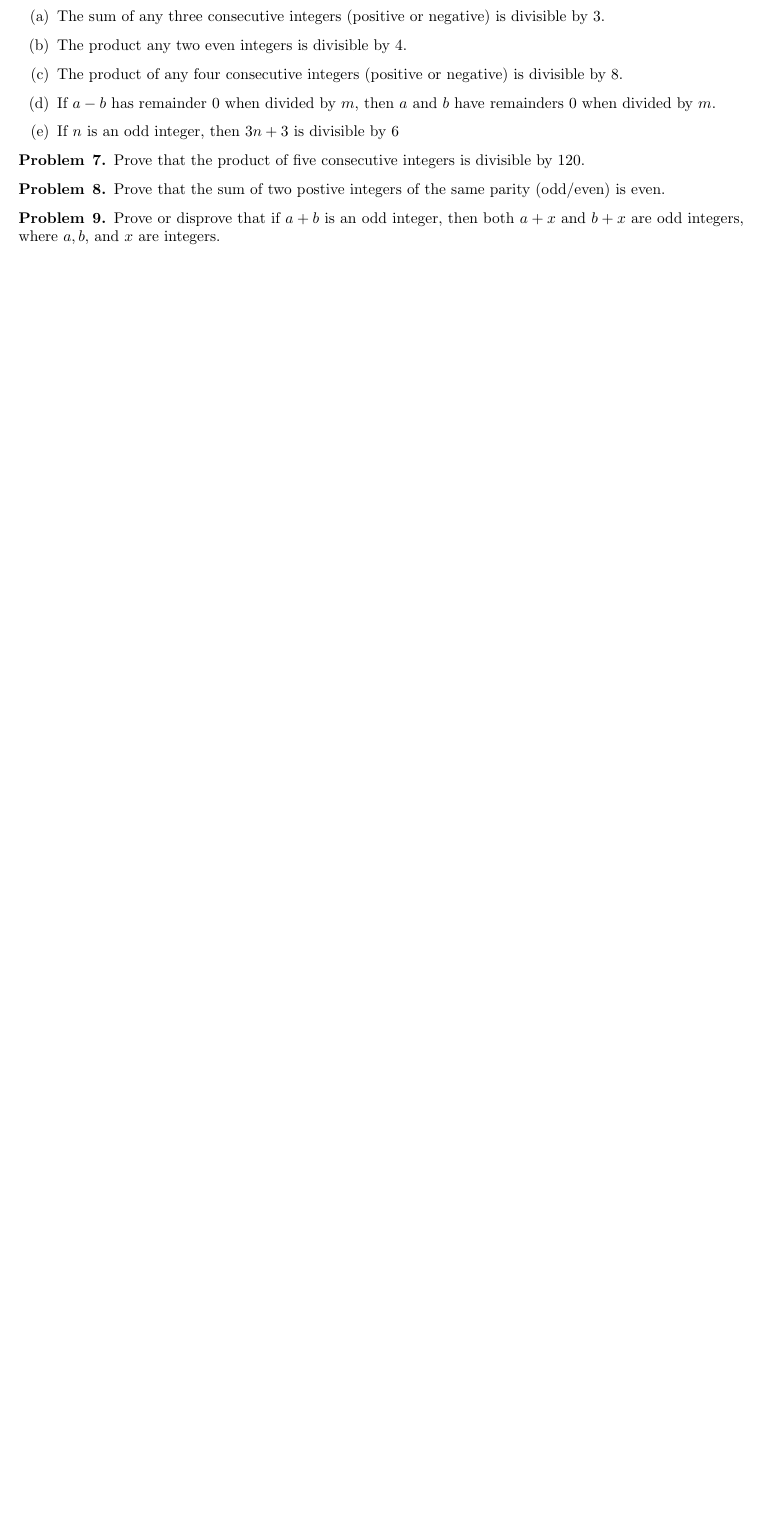
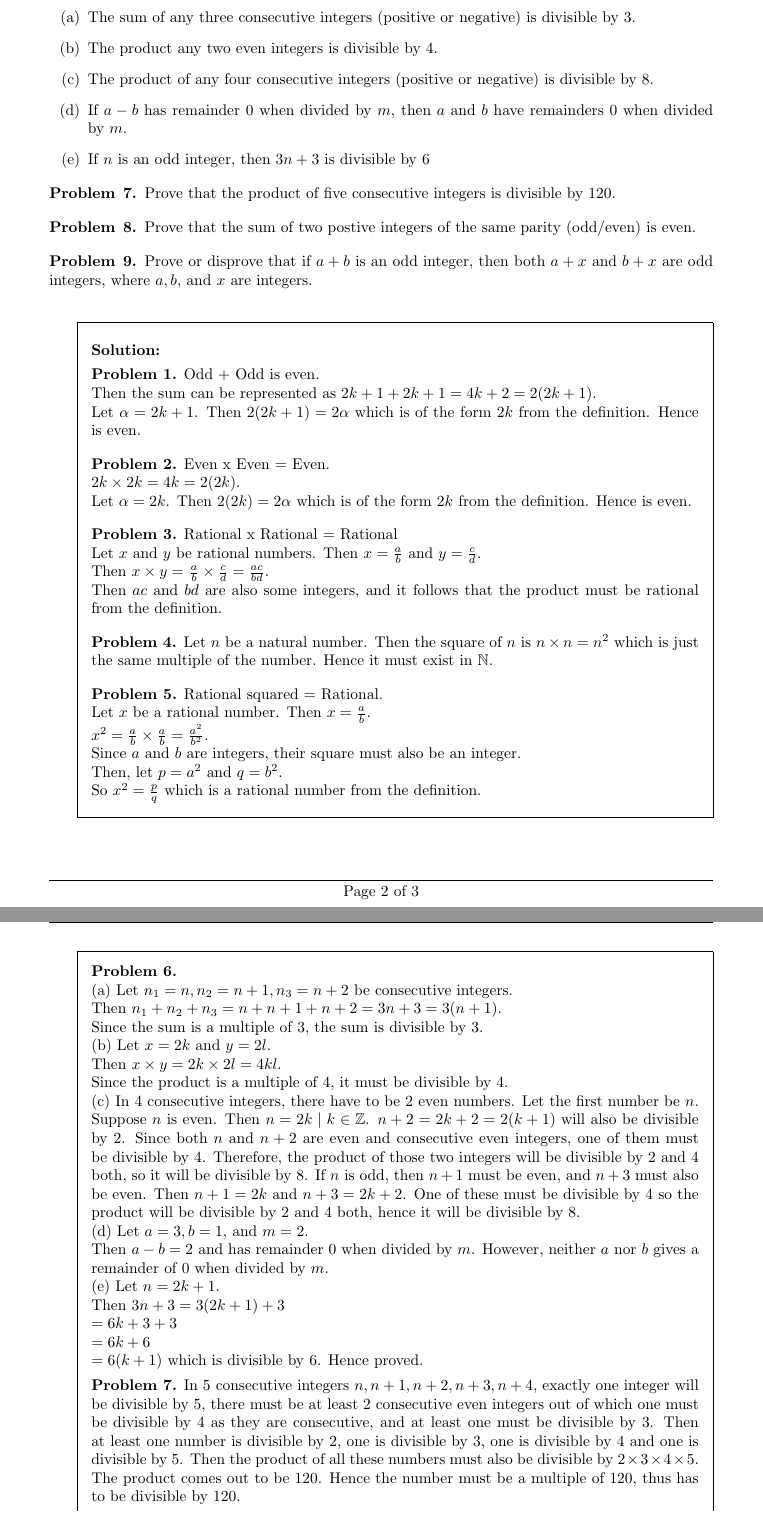
Before and after one commit to AliMuhammadAsad/Discrete_Mathematics_Spring23, a LaTeX problem sheet (ps01.tex): part of the page before the commit and two parts of pages 2 and 3 of 3 after it, the two joined at a grey line, cut so that both start at the same text, the shorter picture padded with empty space. Compiled offline with pdfLaTeX.

Commit message:
Problem Set 01 - Solutions

```diff
--- a/ps01.tex
+++ b/ps01.tex
@@ -90,3 +100,41 @@ Prove or disprove that if $a+b$ is an odd integer, then both $a+x$ and $b+x$ are
     where $a,b$, and $x$ are integers.
     \end{problem}
 
+\begin{questions}
+    \question
+    \begin{solution}
+
+        \textbf{Problem 1.} Odd + Odd is even. \\
+        Then the sum can be represented as $ 2k + 1 + 2k + 1 = 4k + 2 = 2(2k + 1)$. \\
+        Let $ \alpha = 2k + 1 $. Then $ 2(2k + 1) = 2\alpha $ which is of the form $ 2k $ from the definition. Hence is even. \vspace{2mm}
+
+        \textbf{Problem 2.} Even x Even = Even. \\
+        $ 2k \times 2k = 4k = 2(2k) $. \\ Let $ \alpha = 2k $. Then $ 2(2k) = 2\alpha $ which is of the form $ 2k $ from the definition. Hence is even. \vspace{2mm}
+
+        \textbf{Problem 3.} Rational x Rational = Rational \\ Let $ x $ and $ y $ be rational numbers. Then $x = \frac{a}{b}$ and $ y = \frac{c}{d} $. \\ Then $x \times y = $
+        $ \frac{a}{b} \times \frac{c}{d} = \frac{ac}{bd} $. \\ Then $ac$ and $bd$ are also some integers, and it follows that the product must be rational from the definition. \vspace{2mm}
+
+        \textbf{Problem 4.} Let $n$ be a natural number. Then the square of $n$ is $n \times n = n^2$ which is just the same multiple of the number. Hence it must exist in $ \mathbb{N}$. \vspace{2mm}
+
+        \textbf{Problem 5.} Rational squared = Rational. \\
+        Let $x$ be a rational number. Then $ x = \frac{a}{b} $. \\
+        $ x^2 = \frac{a}{b} \times \frac{a}{b} = \frac{a^2}{b^2}$. \\
+        Since $a$ and $b$ are integers, their square must also be an integer.\\ Then, let $ p = a^2 $ and $ q = b^2 $. \\ So $ x^2 = \frac{p}{q} $ which is a rational number from the definition. \vspace{2mm}
+
+        \textbf{Problem 6.} \\
+        (a) Let $n_1 = n, n_2 = n + 1, n_3 = n + 2$ be consecutive integers. \\
+        Then $ n_1 + n_2 + n_3 = n + n + 1 + n + 2 = 3n + 3 = 3(n + 1)$. \\
+        Since the sum is a multiple of 3, the sum is divisible by 3. \\
+        (b) Let $ x = 2k $ and $ y = 2l $. \\
+        Then $ x \times y = 2k \times 2l = 4kl $. \\ Since the product is a multiple of 4, it must be divisible by 4. \\
+        (c) In 4 consecutive integers, there have to be 2 even numbers. Let the first number be $n$. Suppose $n$ is even. Then $n = 2k \; | \; k \in \mathbb{Z} $. $ n + 2 = 2k + 2 = 2(k + 1) $ will also be divisible by 2. Since both $n$ and $ n + 2 $ are even and consecutive even integers, one of them must be divisible by 4. Therefore, the product of those two integers will be divisible by 2 and 4 both, so it will be divisible by 8.
+        If $n$ is odd, then $ n + 1 $ must be even, and $ n + 3 $ must also be even. Then $ n + 1 = 2k $ and $ n + 3 = 2k + 2 $. One of these must be divisible by 4 so the product will be divisible by 2 and 4 both, hence it will be divisible by 8. \\
+        (d) Let $ a = 3, b = 1 $, and $ m = 2 $. \\
+        Then $ a - b = 2 $ and has remainder 0 when divided by $m$. However, neither $a$ nor $b$ gives a remainder of 0 when divided by $m$. \\
+        (e) Let $ n = 2k + 1 $. \\
+        Then $ 3n + 3 = 3(2k + 1) + 3 \\
+        = 6k + 3 + 3 \\
+        = 6k + 6 \\
+        = 6(k + 1) $ which is divisible by 6. Hence proved.
+
+        \textbf{Problem 7.} In 5 consecutive integers $ n, n+1, n+2, n+3, n+4 $, exactly one integer will be divisible by 5, there must be at least 2 consecutive even integers out of which one must be divisible by 4 as they are consecutive, and at least one must be divisible by 3. Then at least one number is divisible by 2, one is divisible by 3, one is divisible by 4 and one is divisible by 5. Then the product of all these numbers must also be divisible by $ 2 \times 3 \times 4 \times 5 $. The product comes out to be $ 120 $. Hence the number must be a multiple of 120, thus has to be divisible by 120.
@@ -93 +152,5 @@ where $a,b$, and $x$ are integers.
+    \end{solution}
+
+\end{questions}
+
 \end{document}
```
Also changed, not shown: ps01.pdf, ps01.tex (63 more changed lines). Lines whose indentation alone changed are shown as unchanged.
